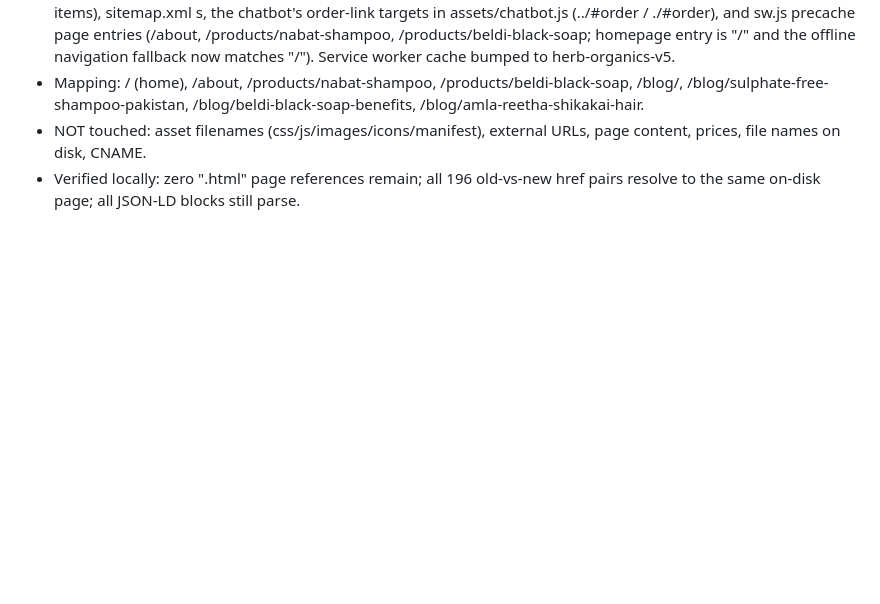
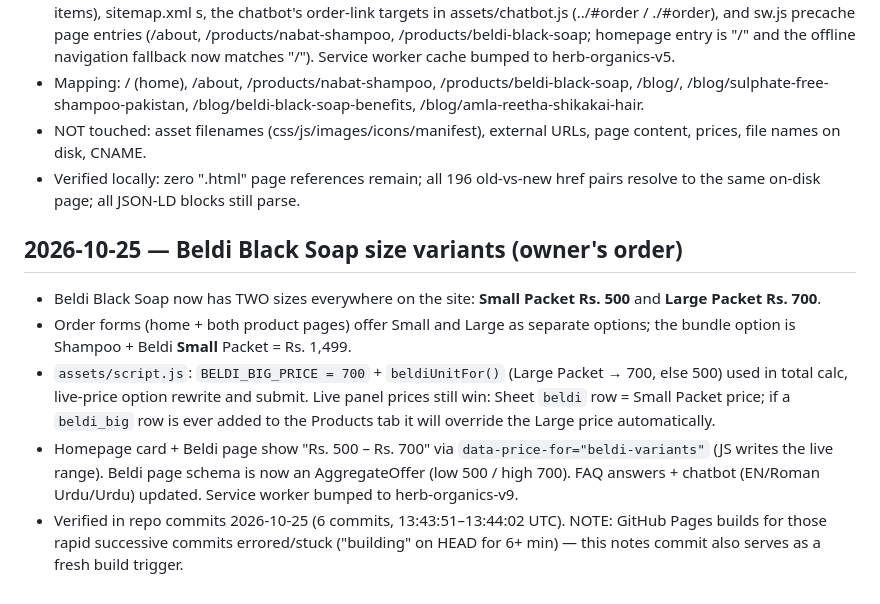
Before and after one commit to liltmark/herb-organics-store, a Markdown page: BUILD-NOTES.md, the part around the change. Drawn GitHub-style; blank space fills up the shorter version.

Commit message:
Document Beldi size variants + retrigger Pages build

```diff
--- a/BUILD-NOTES.md
+++ b/BUILD-NOTES.md
@@ -114,3 +114,10 @@ These paths are already referenced by the Open Graph/Twitter tags and the Produc
 - Mapping: / (home), /about, /products/nabat-shampoo, /products/beldi-black-soap, /blog/, /blog/sulphate-free-shampoo-pakistan, /blog/beldi-black-soap-benefits, /blog/amla-reetha-shikakai-hair.
 - NOT touched: asset filenames (css/js/images/icons/manifest), external URLs, page content, prices, file names on disk, CNAME.
 - Verified locally: zero ".html" page references remain; all 196 old-vs-new href pairs resolve to the same on-disk page; all JSON-LD blocks still parse.
+
+## 2026-10-25 — Beldi Black Soap size variants (owner's order)
+- Beldi Black Soap now has TWO sizes everywhere on the site: **Small Packet Rs. 500** and **Large Packet Rs. 700**.
+- Order forms (home + both product pages) offer Small and Large as separate options; the bundle option is Shampoo + Beldi **Small** Packet = Rs. 1,499.
+- `assets/script.js`: `BELDI_BIG_PRICE = 700` + `beldiUnitFor()` (Large Packet → 700, else 500) used in total calc, live-price option rewrite and submit. Live panel prices still win: Sheet `beldi` row = Small Packet price; if a `beldi_big` row is ever added to the Products tab it will override the Large price automatically.
+- Homepage card + Beldi page show "Rs. 500 – Rs. 700" via `data-price-for="beldi-variants"` (JS writes the live range). Beldi page schema is now an AggregateOffer (low 500 / high 700). FAQ answers + chatbot (EN/Roman Urdu/Urdu) updated. Service worker bumped to herb-organics-v9.
+- Verified in repo commits 2026-10-25 (6 commits, 13:43:51–13:44:02 UTC). NOTE: GitHub Pages builds for those rapid successive commits errored/stuck ("building" on HEAD for 6+ min) — this notes commit also serves as a fresh build trigger.
```
